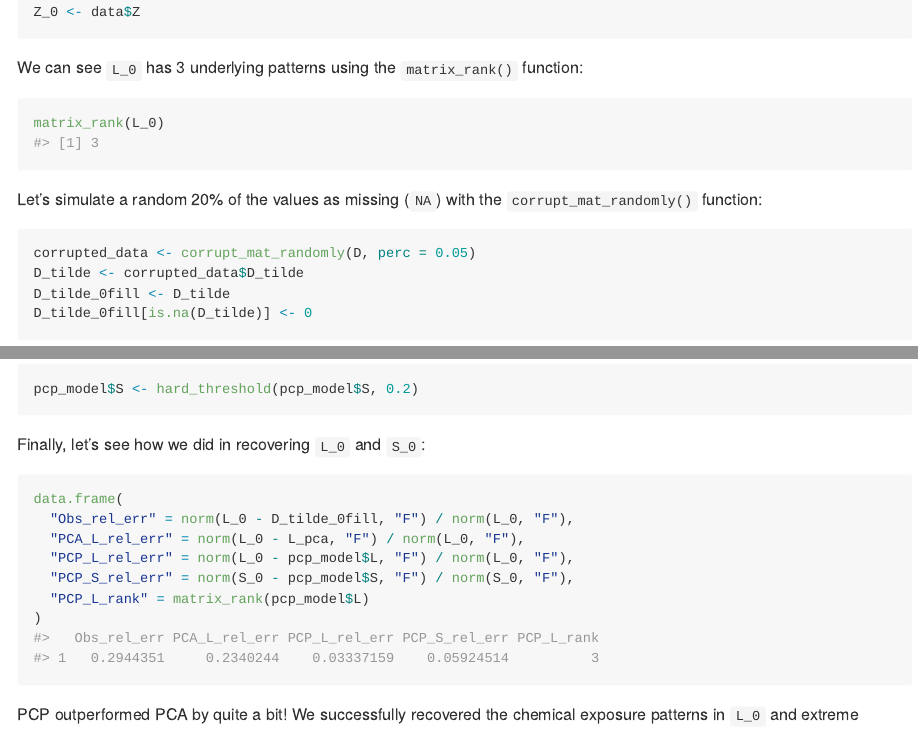
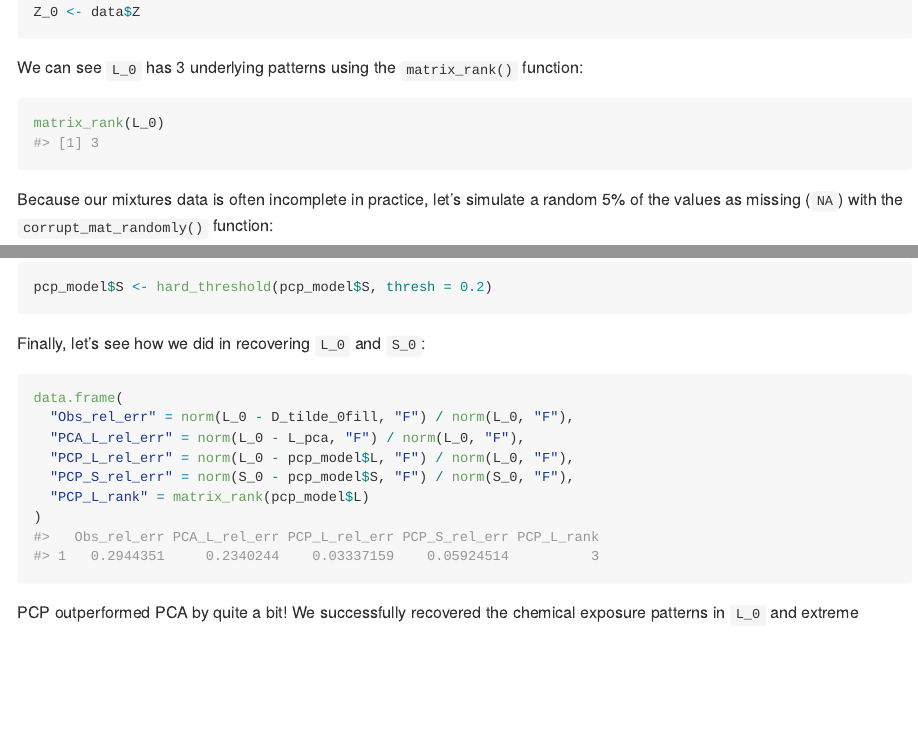
Before and after one commit to Columbia-PRIME/pcpr, an R Markdown document (README.Rmd): the page in a window 1100 px wide, from 1110 px down, and a second part further down, joined at a grey line. The pictures show the output file README.md that the author committed with the source, drawn offline in the style of GitHub.

Commit message:
Fixed minor typos in readme

````diff
--- a/README.Rmd
+++ b/README.Rmd
@@ -75,7 +77,7 @@ We can see `L_0` has 3 underlying patterns using the `matrix_rank()` function:
 matrix_rank(L_0)
 ```
 
-Let's simulate a random 20% of the values as missing (`NA`) with the `corrupt_mat_randomly()` function:
+Because our mixtures data is often incomplete in practice, let's simulate a random 5% of the values as missing (`NA`) with the `corrupt_mat_randomly()` function:
 
 ```{r corrupt mat randomly}
 corrupted_data <- corrupt_mat_randomly(D, perc = 0.05)
@@ -130,7 +132,7 @@ Now let's look at PCP's estimate of the sparse matrix and fix any values that ar
 
 ```{r sparse}
 hist(pcp_model$S)
-pcp_model$S <- hard_threshold(pcp_model$S, 0.2)
+pcp_model$S <- hard_threshold(pcp_model$S, thresh = 0.2)
 ```
 
 Finally, let's see how we did in recovering `L_0` and `S_0`:
````
Also changed, not shown: README.md, README.Rmd (4 more changed lines).
